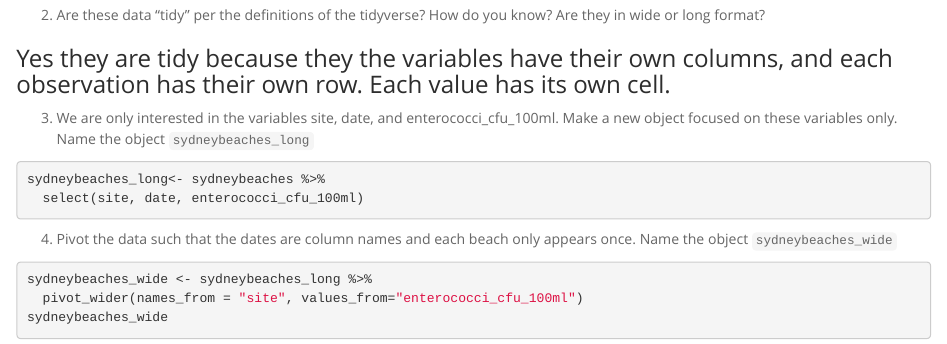
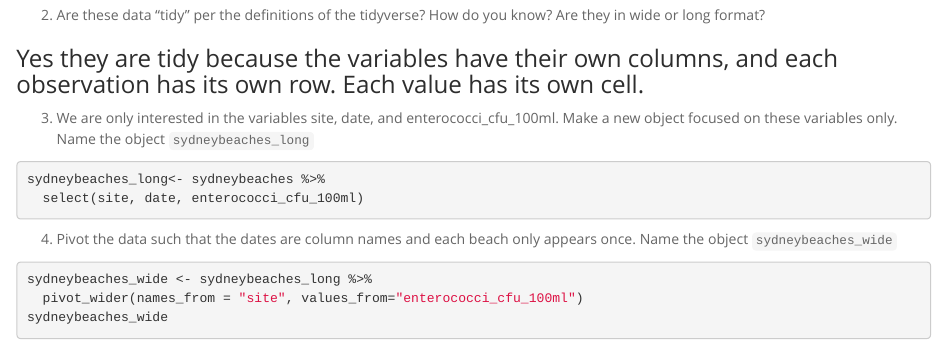
Before and after one commit to charmingchinny/BIS15W2021_cogugu, an R Markdown document (lab8/lab8_hw.Rmd): the page in a window 1100 px wide, from 3070 px down. The pictures show the output file lab8/lab8_hw.html that the author committed with the source, opened offline.

Commit message:
Homework 8

````diff
--- a/lab8/lab8_hw.Rmd
+++ b/lab8/lab8_hw.Rmd
@@ -58,7 +58,7 @@ sydneybeaches
 
 2. Are these data "tidy" per the definitions of the tidyverse? How do you know? Are they in wide or long format?
 
-### Yes they are tidy because they the variables have their own columns, and each observation has their own row. Each value has its own cell.
+### Yes they are tidy because the variables have their own columns, and each observation has its own row. Each value has its own cell.
 
 3. We are only interested in the variables site, date, and enterococci_cfu_100ml. Make a new object focused on these variables only. Name the object `sydneybeaches_long`
 ```{r}
````
Also changed, not shown: lab8/lab8_hw.html, lab8/lab8_hw.md.
